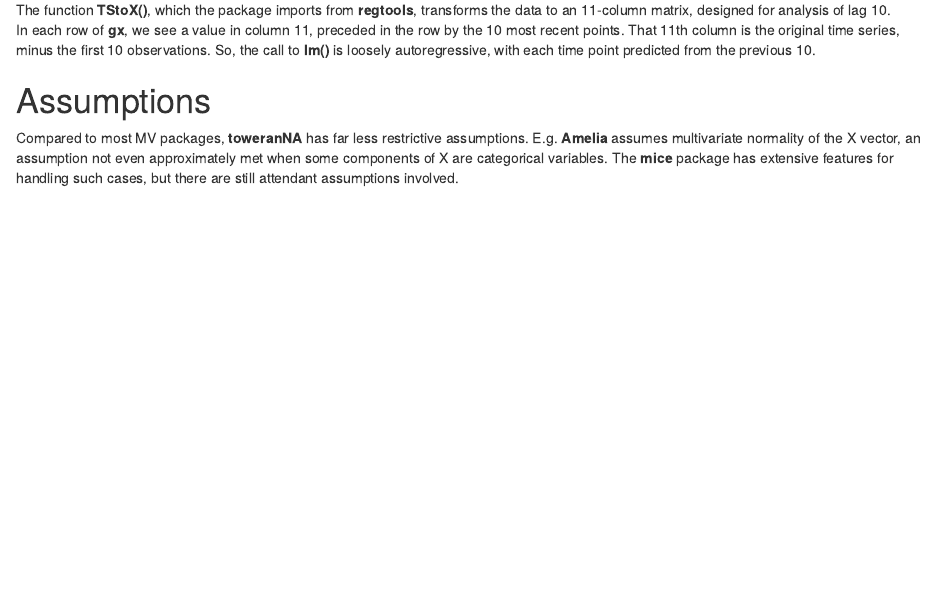
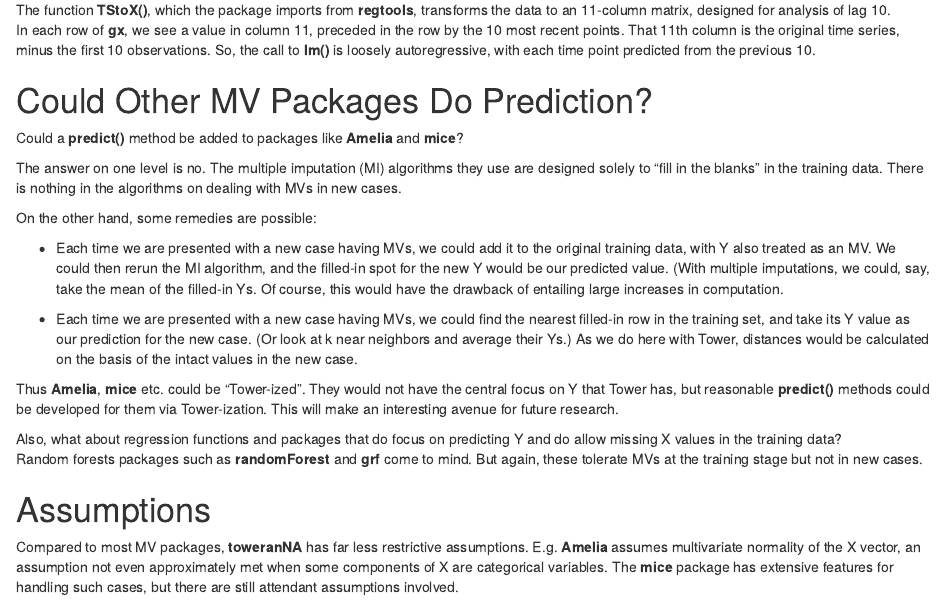
Before and after one commit to matloff/toweranNA, an R Markdown document (vignettes/QuickStart.Rmd): the page in a window 1100 px wide, from 3730 px down. Rendered offline with R 4.5, knitr and Pandoc, with nearby package versions.

Commit message:
draft done

```diff
--- a/vignettes/QuickStart.Rmd
+++ b/vignettes/QuickStart.Rmd
@@ -271,6 +271,43 @@
 loosely autoregressive, with each time point predicted from the previous
 10.
 
+# Could Other MV Packages Do Prediction?
+
+Could a **predict()** method be added to packages like **Amelia** and
+**mice**?
+
+The answer on one level is no.  The multiple imputation (MI) algorithms
+they use are designed solely to "fill in the blanks" in the training
+data.  There is nothing in the algorithms on dealing with MVs in new
+cases.
+
+On the other hand, some remedies are possible:
+
+* Each time we are presented with a new case having MVs, we could add it to the
+  original training data, with Y also treated as an MV.  We could then
+  rerun the MI algorithm, and the filled-in spot for the new Y would
+  be our predicted value.  (With multiple imputations, we could, say,
+  take the mean of the filled-in Ys.  Of course, this would have the
+  drawback of entailing large increases in computation.
+
+* Each time we are presented with a new case having MVs, we could find
+  the nearest filled-in row in the training set, and take its Y value as
+  our prediction for the new case.  (Or look at k near neighbors and
+  average their Ys.)  As we do here with Tower, distances would be
+  calculated on the basis of the intact values in the new case.
+
+Thus **Amelia**, **mice** etc. could be "Tower-ized".  They would not
+have the central focus on Y that Tower has, but reasonable **predict()**
+methods could be developed for them via Tower-ization.  This will make
+an interesting avenue for future research.
+
+Also, what about regression functions and packages that do focus on
+predicting Y and do allow missing X values in the training data?
+Random forests packages such as **randomForest** and **grf** come to
+mind.  But again, these tolerate MVs at the training stage but not in
+new cases.
+
+
 # Assumptions
 
 Compared to most MV packages, **toweranNA** has far less restrictive
```
